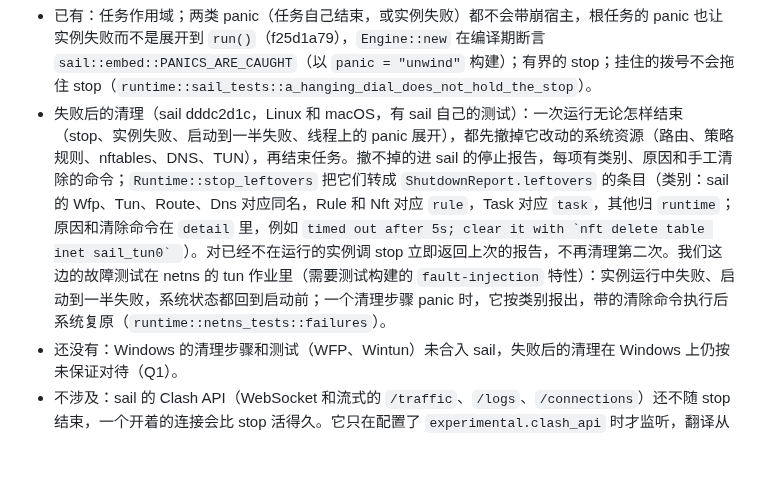
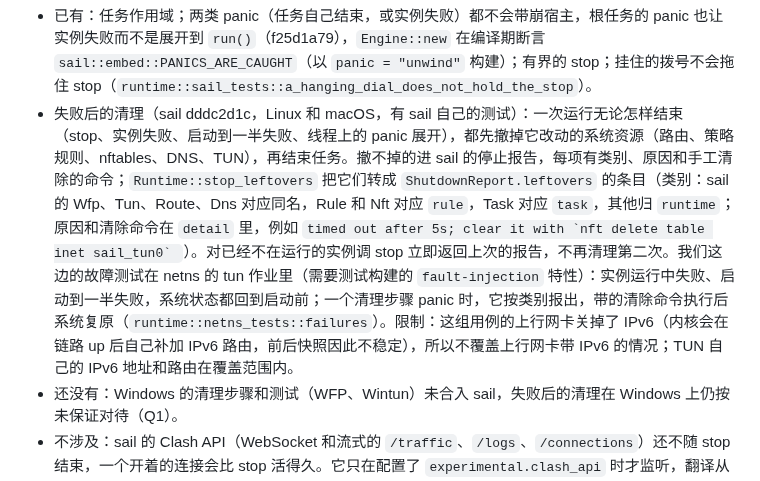
Before and after one commit to peakpassvpn/ppvpn-client, a Markdown page: docs/rust-parity.md, the part around the change. Drawn GitHub-style; blank space fills up the shorter version.

Commit message:
docs: rust-parity, the failure tests do not cover an uplink with IPv6
Co-Authored-By: Claude Opus 5.5 <noreply@anthropic.com>

```diff
--- a/docs/rust-parity.md
+++ b/docs/rust-parity.md
@@ -145,7 +145,7 @@ Engine 侧（`engine/network.rs`）：watcher 订阅 `network_changes()`，每
 
 Sail E2：任务作用域已完成（sail 7da87ccd）：实例启动的每一个任务都在作用域里，不在任何作用域里的任务会让运行失败，越过作用域的 spawn 是静态检查错误；协议、传输、DNS、入站、API、TUN、平台各模块的任务，以及宿主经 `dial_tcp`/`dial_udp` 发起的拨号（2f967b1a），都随 stop 在 `stop_within`（默认 2 秒）内结束。
 - 已有：任务作用域；两类 panic（任务自己结束，或实例失败）都不会带崩宿主，根任务的 panic 也让实例失败而不是展开到 `run()`（f25d1a79），`Engine::new` 在编译期断言 `sail::embed::PANICS_ARE_CAUGHT`（以 `panic = "unwind"` 构建）；有界的 stop；挂住的拨号不会拖住 stop（`runtime::sail_tests::a_hanging_dial_does_not_hold_the_stop`）。
-- 失败后的清理（sail dddc2d1c，Linux 和 macOS，有 sail 自己的测试）：一次运行无论怎样结束（stop、实例失败、启动到一半失败、线程上的 panic 展开），都先撤掉它改动的系统资源（路由、策略规则、nftables、DNS、TUN），再结束任务。撤不掉的进 sail 的停止报告，每项有类别、原因和手工清除的命令；`Runtime::stop_leftovers` 把它们转成 `ShutdownReport.leftovers` 的条目（类别：sail 的 Wfp、Tun、Route、Dns 对应同名，Rule 和 Nft 对应 `rule`，Task 对应 `task`，其他归 `runtime`；原因和清除命令在 `detail` 里，例如 ``timed out after 5s; clear it with `nft delete table inet sail_tun0` ``）。对已经不在运行的实例调 stop 立即返回上次的报告，不再清理第二次。我们这边的故障测试在 netns 的 tun 作业里（需要测试构建的 `fault-injection` 特性）：实例运行中失败、启动到一半失败，系统状态都回到启动前；一个清理步骤 panic 时，它按类别报出，带的清除命令执行后系统复原（`runtime::netns_tests::failures`）。
+- 失败后的清理（sail dddc2d1c，Linux 和 macOS，有 sail 自己的测试）：一次运行无论怎样结束（stop、实例失败、启动到一半失败、线程上的 panic 展开），都先撤掉它改动的系统资源（路由、策略规则、nftables、DNS、TUN），再结束任务。撤不掉的进 sail 的停止报告，每项有类别、原因和手工清除的命令；`Runtime::stop_leftovers` 把它们转成 `ShutdownReport.leftovers` 的条目（类别：sail 的 Wfp、Tun、Route、Dns 对应同名，Rule 和 Nft 对应 `rule`，Task 对应 `task`，其他归 `runtime`；原因和清除命令在 `detail` 里，例如 ``timed out after 5s; clear it with `nft delete table inet sail_tun0` ``）。对已经不在运行的实例调 stop 立即返回上次的报告，不再清理第二次。我们这边的故障测试在 netns 的 tun 作业里（需要测试构建的 `fault-injection` 特性）：实例运行中失败、启动到一半失败，系统状态都回到启动前；一个清理步骤 panic 时，它按类别报出，带的清除命令执行后系统复原（`runtime::netns_tests::failures`）。限制：这组用例的上行网卡关掉了 IPv6（内核会在链路 up 后自己补加 IPv6 路由，前后快照因此不稳定），所以不覆盖上行网卡带 IPv6 的情况；TUN 自己的 IPv6 地址和路由在覆盖范围内。
 - 还没有：Windows 的清理步骤和测试（WFP、Wintun）未合入 sail，失败后的清理在 Windows 上仍按未保证对待（Q1）。
 - 不涉及：sail 的 Clash API（WebSocket 和流式的 `/traffic`、`/logs`、`/connections`）还不随 stop 结束，一个开着的连接会比 stop 活得久。它只在配置了 `experimental.clash_api` 时才监听，翻译从不生成 `experimental` 段；ppvpn-core-lab 对外的是 Core API v1（自己的 Unix socket），不经过它。
 
```
